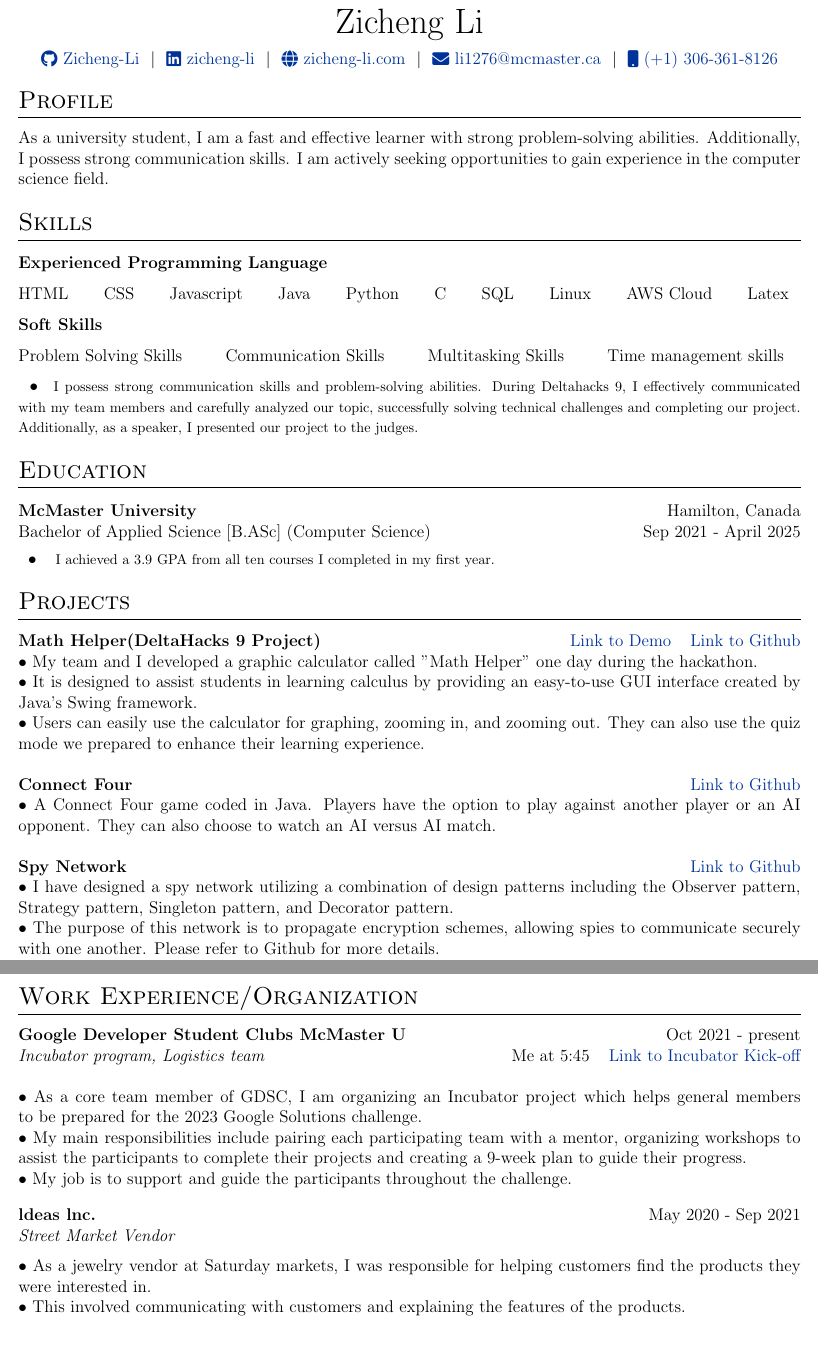
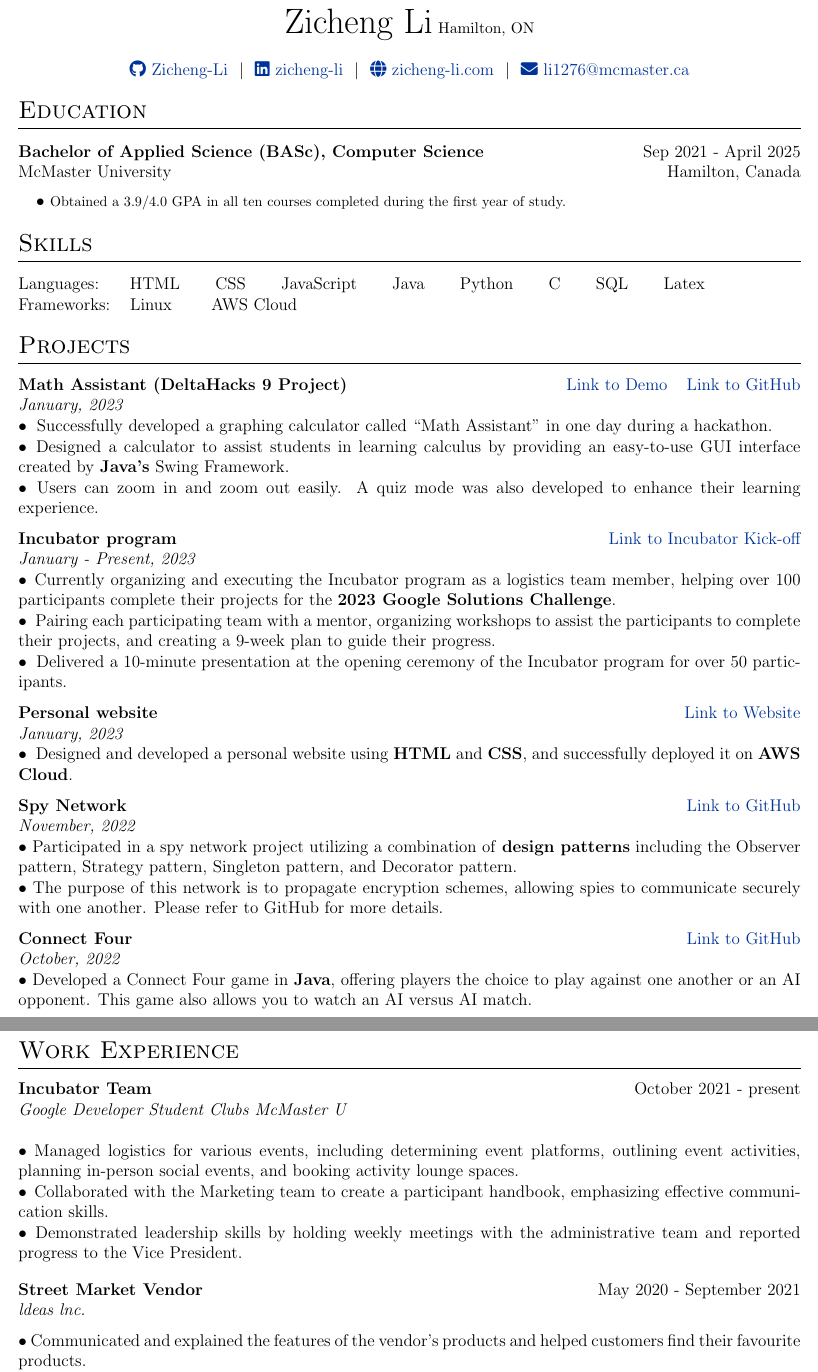
Before and after one commit to Zicheng-Li/resume, a LaTeX CV (resume.tex): two parts of pages 1 and 2 of 2, joined at a grey line, cut so that both start at the same text, the shorter picture padded with empty space. Compiled offline with pdfLaTeX.

Commit message:
Update resume.tex

```diff
--- a/resume.tex
+++ b/resume.tex
@@ -24,69 +23,78 @@
 \pagestyle{empty}
 
 \begin{tabularx}{\linewidth}{@{} C @{}}
-\Huge{Zicheng Li} \\[7.5pt]
+{\Huge{Zicheng Li}}  {\small{Hamilton, ON}} \\\\
 \href{https://github.com/Zicheng-Li}{\raisebox{-0.05\height}\faGithub\ Zicheng-Li} \ $|$ \
 \href{https://www.linkedin.com/in/zicheng-li-873078256/}{\raisebox{-0.05\height}\faLinkedin\ zicheng-li} \ $|$ \
 \href{https://www.zicheng-li.com/}{\raisebox{-0.05\height}\faGlobe \ zicheng-li.com} \ $|$ \
-\href{mailto:li1276@mcmaster.ca}{\raisebox{-0.05\height}\faEnvelope \ li1276@mcmaster.ca} \ $|$ \
-\href{tel:+13063618126}{\raisebox{-0.05\height}\faMobile \ (+1) 306-361-8126} \\
+\href{mailto:li1276@mcmaster.ca}{\raisebox{-0.05\height}\faEnvelope \ li1276@mcmaster.ca} \\
+% \href{tel:+13063618126}{\raisebox{-0.05\height}\faMobile \ (+1) 306-361-8126} \\
 \end{tabularx}
 
-\section{Profile}
-As a university student, I am a fast and effective learner with strong problem-solving abilities. Additionally, I possess strong communication skills. I am actively seeking opportunities to gain experience in the computer science field.
+% \section{Profile}
+% As a university student, I am a fast and effective learner with strong problem-solving abilities. Additionally, I possess strong communication skills. I am actively seeking opportunities to gain experience in the computer science field.
+
+\section{Education}
+\begin{tabularx}{\linewidth}{@{}l X@{}}
+\textbf{Bachelor of Applied Science (BASc), Computer Science} &  \hfill \normalsize{Sep 2021 - April 2025} \\
+
+McMaster University &  \hfill Hamilton, Canada \\
+\end{tabularx}
+
+\hspace{0.3cm} $\bullet$ {\fontsize{10pt}{9pt}\selectfont Obtained a 3.9/4.0 GPA in all ten courses completed during the first year of study.}
 
 \section{Skills}
 \begin{tabularx}{\linewidth}{@{}l X@{}}
-\textbf{Experienced Programming Language}  &  \normalsize{} \\
+% \textbf{Technical Skills}  &  \normalsize{} \\
+Languages: \hspace{0.4cm} HTML   \hspace{0.6cm}   CSS \hspace{0.6cm} JavaScript \hspace{0.6cm} Java \hspace{0.6cm} Python \hspace{0.6cm} C \hspace{0.6cm} SQL \hspace{0.6cm} Latex \\
+Frameworks: \hspace{0.13cm} Linux \hspace{0.7cm} AWS Cloud
 \end{tabularx}
 
-HTML   \hspace{0.6cm}   CSS \hspace{0.6cm} Javascript \hspace{0.6cm} Java \hspace{0.6cm} Python \hspace{0.6cm} C \hspace{0.6cm} SQL \hspace{0.6cm} Linux \hspace{0.6cm} AWS Cloud \hspace{0.6cm} Latex
+% \textbf{Soft Skills}\\
+% Problem Solving Skills \hspace{0.8cm} Communication Skills \hspace{0.8cm} Multitasking Skills \hspace{0.8cm} Time management skills
 
-\textbf{Soft Skills}
-
-Problem Solving Skills \hspace{0.8cm} Communication Skills \hspace{0.8cm} Multitasking Skills \hspace{0.8cm} Time management skills
-
-\hspace{0.1cm} $\bullet$ \hspace{0.2cm}{\fontsize{10pt}{9pt}\selectfont I possess strong communication skills and problem-solving abilities. During Deltahacks 9, I effectively communicated with my team members and carefully analyzed our topic, successfully solving technical challenges and completing our project. Additionally, as a speaker, I presented our project to the judges.}
-\section{Education}
-\begin{tabularx}{\linewidth}{@{}l X@{}}
-\textbf{McMaster University} &  \hfill \normalsize{Hamilton, Canada} \\
-
-Bachelor of Applied Science [B.ASc] (Computer Science) &  \hfill Sep 2021 - April 2025 \\
-\end{tabularx}
-
-\hspace{0.1cm} $\bullet$ \hspace{0.2cm} {\fontsize{10pt}{9pt}\selectfont I achieved a 3.9 GPA from all ten courses I completed in my first year.}
+% \hspace{0.1cm} $\bullet$ \hspace{0.2cm}{\fontsize{10pt}{9pt}\selectfont I possess strong communication skills and problem-solving abilities. During Deltahacks 9, I effectively communicated with my team members and carefully analyzed our topic, successfully solving technical challenges and completing our project. Additionally, as a speaker, I presented our project to the judges.}
 
 \section{Projects}
 
-\textbf{Math Helper(DeltaHacks 9 Project)}  \hfill \href{https://devpost.com/software/math-helper-graphing-calculator}{Link to Demo} \hspace{0.2cm} \href{https://github.com/Zicheng-Li/Math_helper}{Link to Github} \\
-\hspace{0.1cm} $\bullet$ My team and I developed a graphic calculator called "Math Helper" one day during the hackathon. \\
-\hspace{0.1cm} $\bullet$ It is designed to assist students in learning calculus by providing an easy-to-use GUI interface created by Java's Swing framework.\\
-\hspace{0.1cm} $\bullet$ Users can easily use the calculator for graphing, zooming in, and zooming out. They can also use the quiz mode we prepared to enhance their learning experience.  \\\\
-\textbf{Connect Four}  \hfill \href{https://github.com/Zicheng-Li/Connect_Four}{Link to Github} \\
-\hspace{0.1cm} $\bullet$ A Connect Four game coded in Java. Players have the option to play against another player or an AI opponent. They can also choose to watch an AI versus AI match. \\\\
-\textbf{Spy Network}  \hfill \href{https://github.com/Zicheng-Li/Spy_Network_Framework}{Link to Github} \\
-\hspace{0.1cm} $\bullet$ I have designed a spy network utilizing a combination of design patterns including the Observer pattern, Strategy pattern, Singleton pattern, and Decorator pattern.\\
-\hspace{0.1cm} $\bullet$ The purpose of this network is to propagate encryption schemes, allowing spies to communicate securely with one another. Please refer to Github for more details.
+\textbf{Math Assistant (DeltaHacks 9 Project)} \hfill \href{https://devpost.com/software/math-helper-graphing-calculator}{Link to Demo} \hspace{0.2cm} \href{https://github.com/Zicheng-Li/Math_helper}{Link to GitHub} \\
+\textit{January, 2023} \\
+\hspace{0.1cm} $\bullet$\hspace{0.11cm} Successfully developed a graphing calculator called ``Math Assistant" in one day during a hackathon. \\
+\hspace{0.1cm} $\bullet$\hspace{0.05cm} Designed a calculator to assist students in learning calculus by providing an easy-to-use GUI interface created by \textbf{Java's} Swing Framework.\\
+\hspace{0.1cm} $\bullet$\hspace{0.05cm} Users can zoom in and zoom out easily. A quiz mode was also developed to enhance their learning experience.
+
+\textbf{Incubator program} \hfill \href{https://youtu.be/gJmWtfJp0Yc?t=345}{Link to Incubator Kick-off}\\
+\textit{January - Present, 2023}\\
+\hspace{0.1cm} $\bullet$ \hspace{0.04cm}Currently organizing and executing the Incubator program as a logistics team member, helping over 100 participants complete their projects for the \textbf{2023 Google Solutions Challenge}. \\
+\hspace{0.1cm} $\bullet$ \hspace{0.1cm}Pairing each participating team with a mentor, organizing workshops to assist the participants to complete their projects, and creating a 9-week plan to guide their progress. \\
+\hspace{0.1cm} $\bullet$ \hspace{0.1cm}Delivered a 10-minute presentation at the opening ceremony of the Incubator program for over 50 participants.
+
+\textbf{Personal website} \hfill \href{https://www.zicheng-li.com/}{Link to Website} \\
+\textit{January, 2023} \\
+\hspace{0.1cm} $\bullet$\hspace{0.1cm} Designed and developed a personal website using \textbf{HTML} and \textbf{CSS}, and successfully deployed it on \textbf{AWS Cloud}.
+
+\textbf{Spy Network} \hfill \href{https://github.com/Zicheng-Li/Spy_Network_Framework}{Link to GitHub} \\
+\textit{November, 2022} \\
+\hspace{0.1cm} $\bullet$ Participated in a spy network project utilizing a combination of \textbf{design patterns} including the Observer pattern, Strategy pattern, Singleton pattern, and Decorator pattern.\\
+\hspace{0.1cm} $\bullet$ The purpose of this network is to propagate encryption schemes, allowing spies to communicate securely with one another. Please refer to GitHub for more details.
+
+\textbf{Connect Four}  \hfill \href{https://github.com/Zicheng-Li/Connect_Four}{Link to GitHub} \\
+\textit{October, 2022} \\
+\hspace{0.1cm} $\bullet$ Developed a Connect Four game in \textbf{Java}, offering players the choice to play against one another or an AI opponent. This game also allows you to watch an AI versus AI match.
 
 
-
-
-\section{Work Experience/Organization}
-\textbf{Google Developer Student Clubs McMaster U}  \hfill   Oct 2021 - present \\
-\textit{Incubator program, Logistics team}
-\hfill Me at 5:45 \hspace{0.2cm} \href{https://www.youtube.com/watch?v=gJmWtfJp0Yc&list=PL2WrPKDSKQY7176Ziea2CmELiduF3fVry&index=1}{Link to Incubator Kick-off}
-\\\\\hspace{0.1cm} $\bullet$ As a core team member of GDSC, I am organizing an Incubator project which helps general members to be prepared for the 2023 Google
-Solutions challenge. \\
-\hspace{0.1cm} $\bullet$ My main responsibilities include pairing each participating team with a mentor, organizing workshops to assist the participants to complete their projects and creating a 9-week plan to guide their progress. \\
-\hspace{0.1cm} $\bullet$ My job is to support and guide the participants throughout the challenge.
-\\\\
+\section{Work Experience}
+\textbf{Incubator Team}  \hfill   October 2021 - present \\
+\textit{Google Developer Student Clubs McMaster U}
+\\\\\hspace{0.1cm} $\bullet$ Managed logistics for various events, including determining event platforms, outlining event activities, planning in-person social events, and booking activity lounge spaces. \\
+\hspace{0.1cm} $\bullet$ \hspace{0.05cm}Collaborated with the Marketing team to create a participant handbook, emphasizing effective communication skills.\\
+\hspace{0.1cm} $\bullet$ \hspace{0.03cm}Demonstrated leadership skills by holding weekly meetings with the administrative team and reported progress to the Vice President.\\\\
 \begin{tabularx}{\linewidth}{ @{}l r@{} }
-\textbf{ldeas lnc.} &  \hfill \normalsize{May 2020 - Sep 2021} \\
-\multicolumn{2}{@{}X@{}}{\textit{Street Market Vendor} }
+\textbf{Street Market Vendor} &  \hfill \normalsize{May 2020 - September 2021} \\
+\multicolumn{2}{@{}X@{}}{\textit{ldeas lnc.}}
 \end{tabularx} \\\\
-\hspace{0.1cm} $\bullet$ As a jewelry vendor at Saturday markets, I was responsible for helping customers find the products they were interested in.\\
-\hspace{0.1cm} $\bullet$ This involved communicating with customers and explaining the features of the products. \\
-\hspace{0.1cm} $\bullet$ Additionally, I assisted customers to completed their purchases by processing payments.
+\hspace{0.1cm} $\bullet$ Communicated and explained the features of the vendor's products and helped customers find their favourite products.\\
+\hspace{0.1cm} $\bullet$ Assisted customers to complete their payments which involved customer service skills.
 
 \section{Achievements}
 \begin{tabularx}{\linewidth}{ @{}l r@{} }
```
Also changed, not shown: resume.tex (6 more changed lines).
